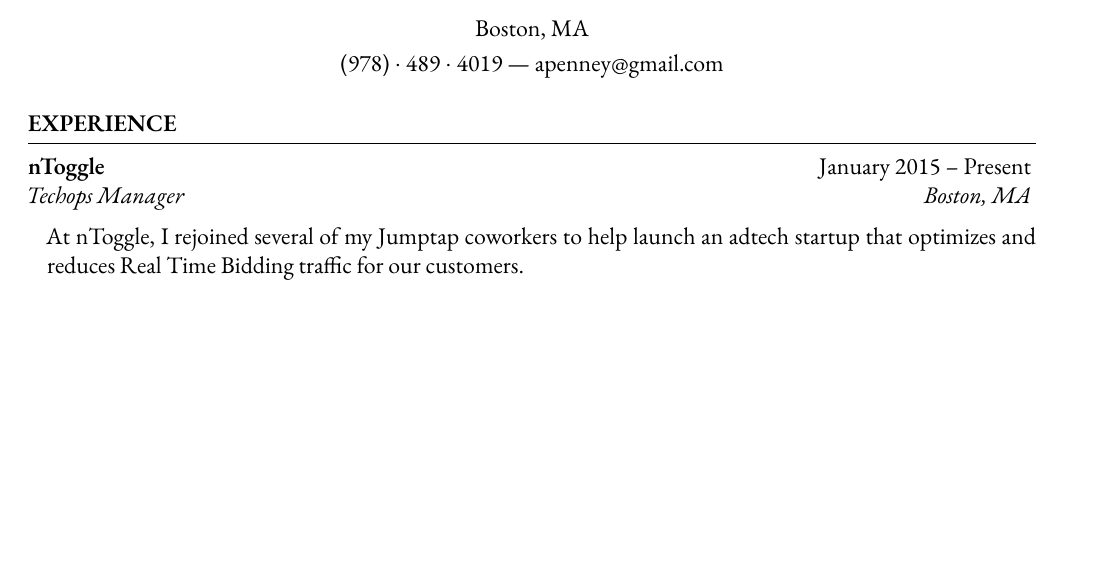
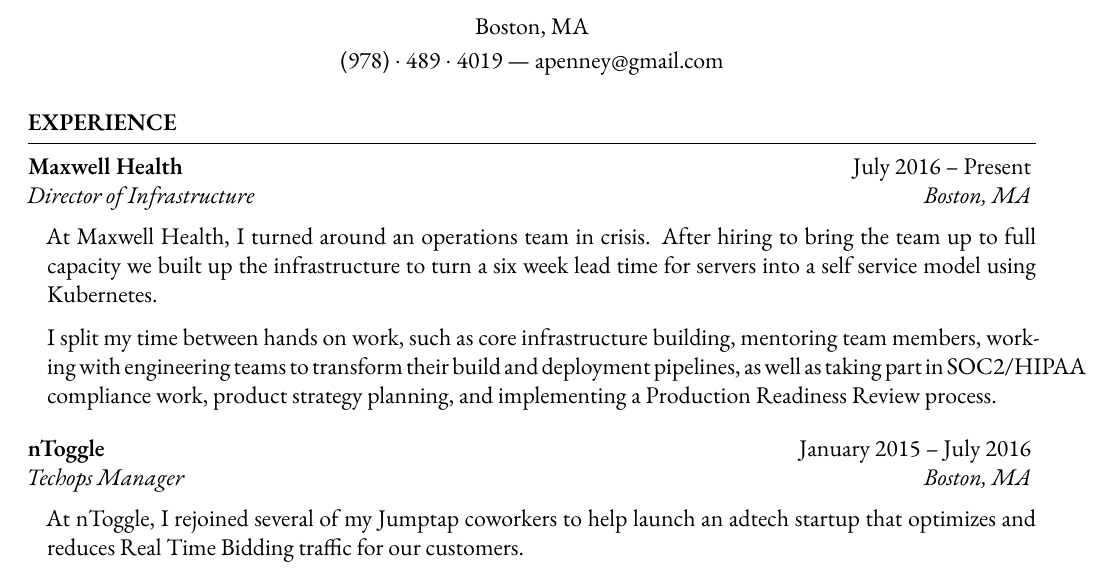
Before and after one commit to apenney/resume, a LaTeX CV (resume.tex): part of page 1 of 2, cut so that both start at the same text, the shorter picture padded with empty space. Compiled offline with XeLaTeX; a missing font is replaced by an installed copy or a similar font.

Commit message:
Draft: Maxwell.

```diff
--- a/resume.tex
+++ b/resume.tex
@@ -36,10 +36,20 @@
 
 \begin{rSection}{Experience}
 
-\begin{rSubsection}{nToggle}{January 2015 -- Present}{Techops Manager}{Boston, MA}
-\item[] At nToggle, I rejoined several of my Jumptap coworkers to help launch an adtech startup that optimizes and reduces Real Time Bidding traffic for our customers.
+\begin{rSubsection}{Maxwell Health}{July 2016 -- Present}{Director of Infrastructure}{Boston, MA}
+\item[] At Maxwell Health, I turned around an operations team in crisis.  After hiring
+to bring the team up to full capacity we built up the infrastructure to turn a six week
+lead time for servers into a self service model using Kubernetes.
 
-I designed, and built, our loadbalancer-less (anycast backed) datacenter design to deliver our high performance, low latency, platform.  Capable of processing millions of QPS in real time, our platform has helped a variety of bidders to significantly reduce their traffic, raise their bid rates, and improve the delivery of campaigns to drive significant revenue upside.
+I split my time between hands on work, such as core infrastructure building,
+mentoring team members, working with engineering teams to transform their
+build and deployment pipelines, as well as taking part in SOC2/HIPAA compliance
+work, product strategy planning, and implementing a Production Readiness Review
+process.
 
-I split my time between hands-on engineering work and managing the operations team.  This included hiring budgets, cost models and board presentations around CAPEX and OPEX spend, as well as vendor relationships and pre-sales engineering work with our customers to accurately model their current infrastructure costs and demonstrate the significant RoI they can achieve through nToggle.
+\end{rSubsection}
 
+\begin{rSubsection}{nToggle}{January 2015 -- July 2016}{Techops Manager}{Boston, MA}
+\item[] At nToggle, I rejoined several of my Jumptap coworkers to help launch
+an adtech startup that optimizes and reduces Real Time Bidding traffic for
+our customers.
```
Also changed, not shown: resume.tex (12 more changed lines).
